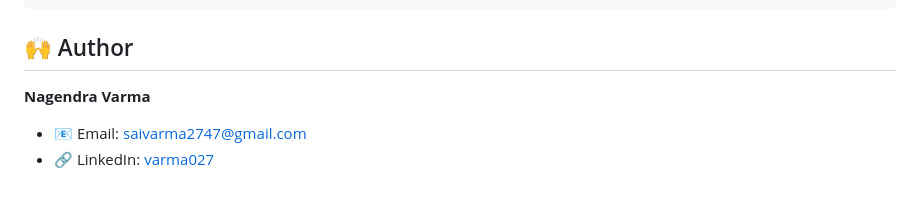
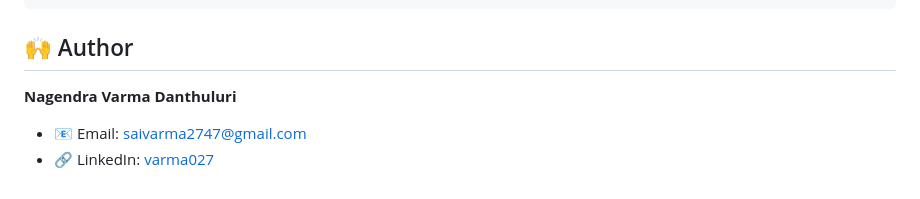
Before and after one commit to varma027/Django-web-application-image-captioning, a Markdown page: README.md, the part around the change. Drawn GitHub-style.

Commit message:
modified

```diff
--- a/README.md
+++ b/README.md
@@ -172,6 +172,6 @@ CMD ["python", "manage.py", "runserver", "0.0.0.0:8000"]
 
 ## 🙌 Author
 
-**Nagendra Varma**
+**Nagendra Varma Danthuluri**
 - 📧 Email: [saivarma2747@gmail.com](mailto:saivarma2747@gmail.com)
 - 🔗 LinkedIn: [varma027](https://linkedin.com/in/varma027)
```
